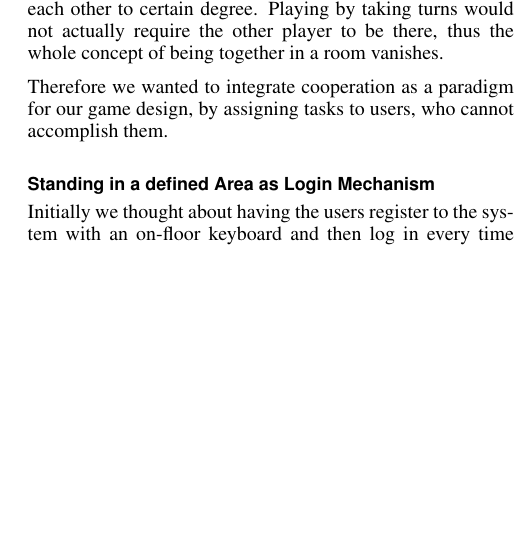
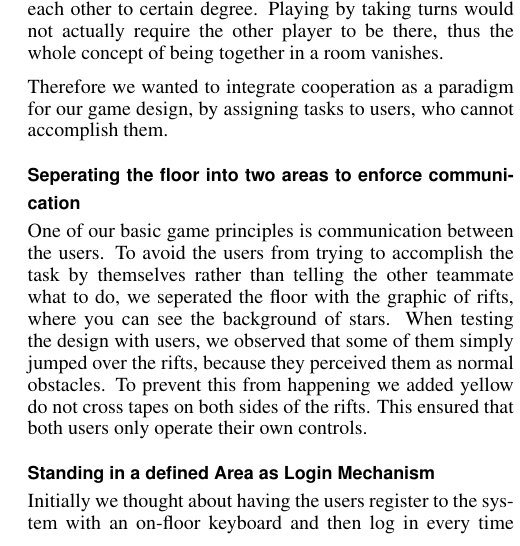
Before and after one commit to MultifokalHirn/HCIPaper, a LaTeX document (hcipaper.tex): part of one column of page 3 of 4, cut so that both start at the same text, the shorter picture padded with empty space. Compiled offline with pdfLaTeX.

Commit message:
seperate floor

```diff
--- a/hcipaper.tex
+++ b/hcipaper.tex
@@ -222,6 +222,10 @@ Our first idea was to create an application which would consist of various \text
 
 Therefore we wanted to integrate cooperation as a paradigm for our game design, by assigning tasks to users, who cannot accomplish them.
 
+\subsection{Seperating the floor into two areas to enforce communication}
+\vspace{1mm}
+One of our basic game principles is communication between the users. To avoid the users from trying to accomplish the task by themselves rather than telling the other teammate what to do, we seperated the floor with the graphic of rifts, where you can see the background of stars. When testing the design with users, we observed that some of them simply jumped over the rifts, because they perceived them as normal obstacles. To prevent this from happening we added yellow do not cross tapes on both sides of the rifts. This ensured that both users only operate their own controls.
+
 \subsection{Standing in a defined Area as Login Mechanism}
 \vspace{1mm}
 Initially we thought about having the users register to the system with an on-floor keyboard and then log in every time they enter the floor. During paper prototyping we encountered that it is really tedious for the user to type in his name, since tapping on small buttons requires precision and having the buttons spread makes them hard to use because it would be necessary to walk over them to get to the destination.
```
